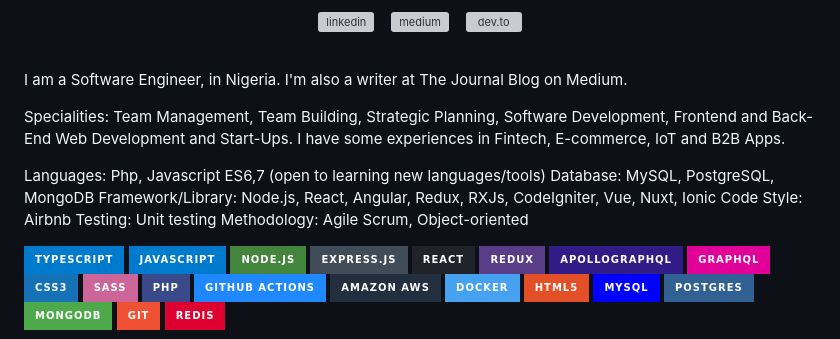
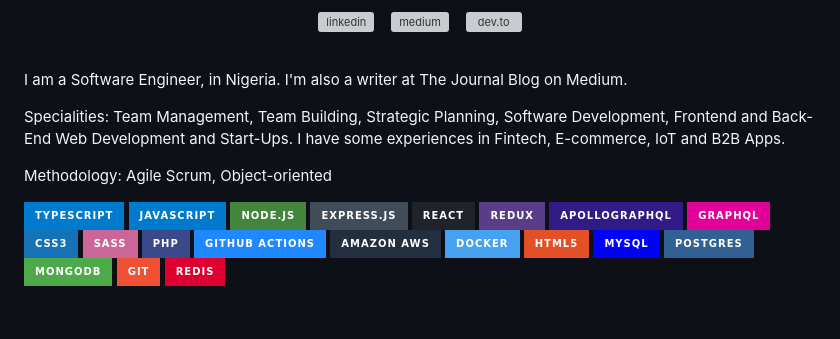
Before and after one commit to weezykon/weezykon, a Markdown page: README.md, the part around the change. Drawn GitHub-style; badges without logos; blank space fills up the shorter version; grey boxes are pictures that could not be loaded.

```diff
--- a/README.md
+++ b/README.md
@@ -19,11 +19,6 @@ I am a Software Engineer, in Nigeria. I'm also a writer at The Journal Blog on M
 
 Specialities: Team Management, Team Building, Strategic Planning, Software Development, Frontend and Back-End Web Development and Start-Ups. I have some experiences in Fintech, E-commerce, IoT and B2B Apps.
 
-Languages: Php, Javascript ES6,7 (open to learning new languages/tools)
-Database: MySQL, PostgreSQL, MongoDB
-Framework/Library: Node.js, React, Angular, Redux, RXJs, CodeIgniter, Vue, Nuxt, Ionic
-Code Style: Airbnb
-Testing: Unit testing
 Methodology: Agile Scrum, Object-oriented
 
 
```
